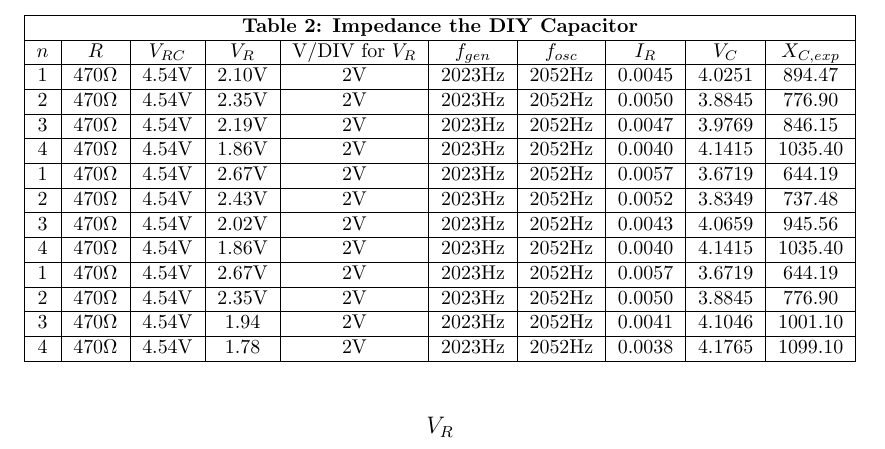
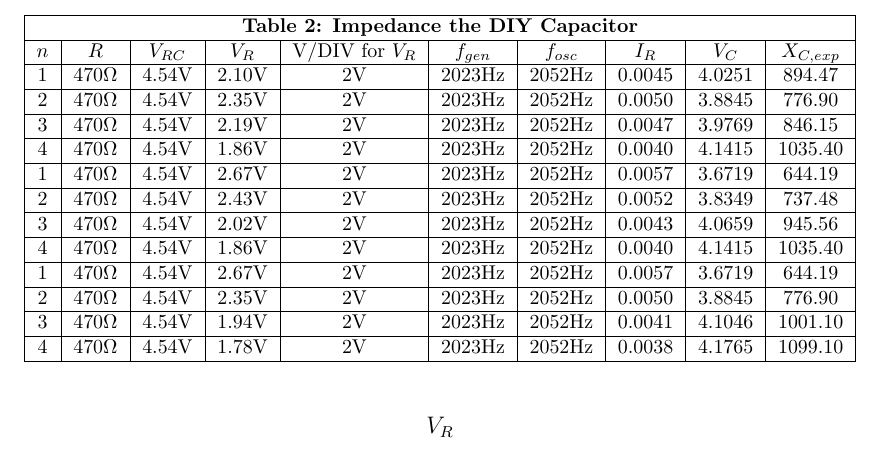
Before and after one commit to phildkim/csun_spring2021, a LaTeX document (PHYS_220BL/lab_7/report.tex): part of page 1 of 3, cut so that both start at the same text. Compiled offline with pdfLaTeX.

Commit message:
csun spring 2021

```diff
--- a/PHYS_220BL/lab_7/report.tex
+++ b/PHYS_220BL/lab_7/report.tex
@@ -39,8 +39,8 @@
     4 & 470\(\Omega \) & 4.54V & 1.86V & 2V & 2023Hz & 2052Hz & 0.0040 & 4.1415 & 1035.40 \\\hline
     1 & 470\(\Omega \) & 4.54V & 2.67V & 2V & 2023Hz & 2052Hz & 0.0057 & 3.6719 & 644.19 \\\hline
     2 & 470\(\Omega \) & 4.54V & 2.35V & 2V & 2023Hz & 2052Hz & 0.0050 & 3.8845 & 776.90 \\\hline
-    3 & 470\(\Omega \) & 4.54V & 1.94 & 2V & 2023Hz & 2052Hz & 0.0041 & 4.1046 & 1001.10 \\\hline
-    4 & 470\(\Omega \) & 4.54V & 1.78 & 2V & 2023Hz & 2052Hz & 0.0038 & 4.1765 & 1099.10 \\\hline
+    3 & 470\(\Omega \) & 4.54V & 1.94V & 2V & 2023Hz & 2052Hz & 0.0041 & 4.1046 & 1001.10 \\\hline
+    4 & 470\(\Omega \) & 4.54V & 1.78V & 2V & 2023Hz & 2052Hz & 0.0038 & 4.1765 & 1099.10 \\\hline
   \end{tabular}
 \end{table}
 
```
